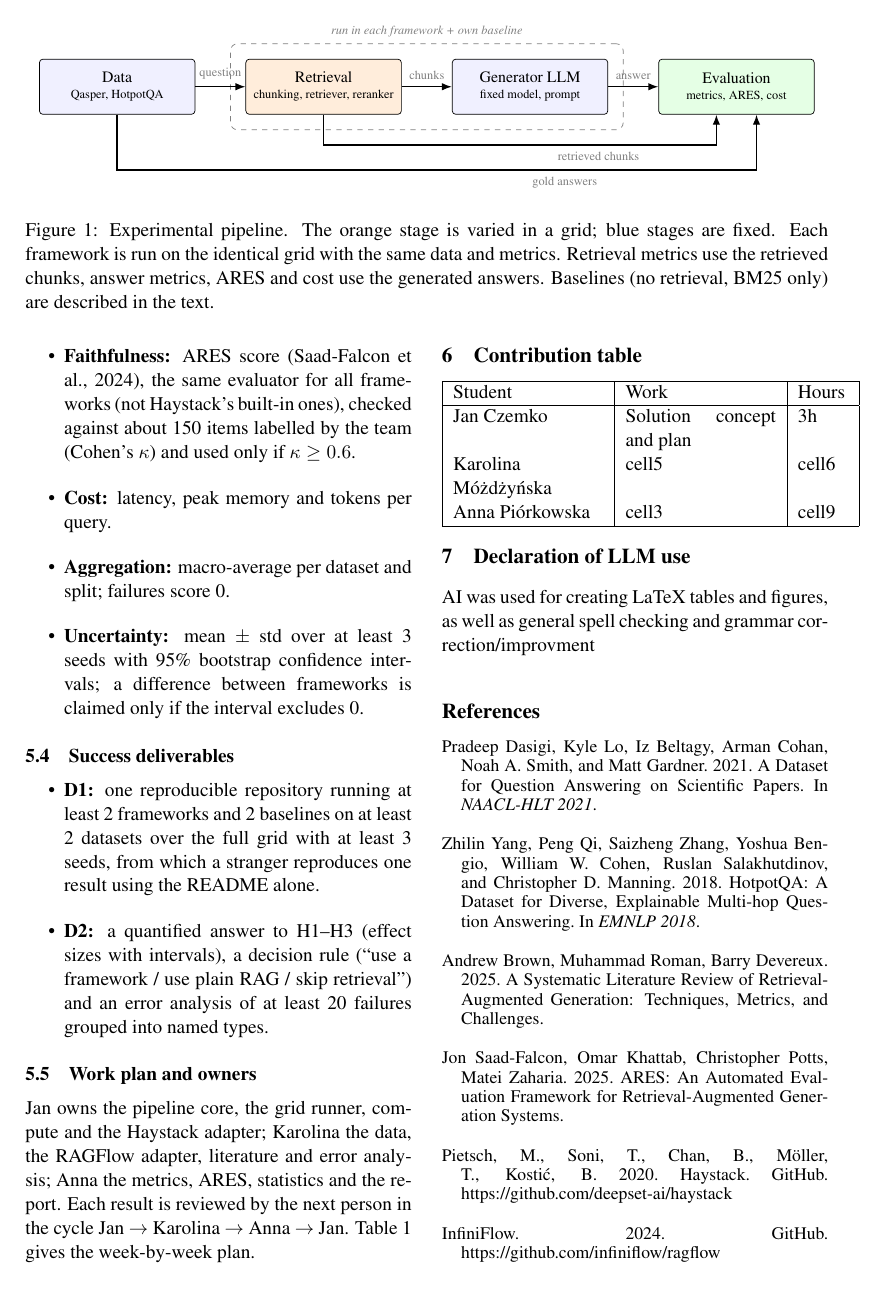
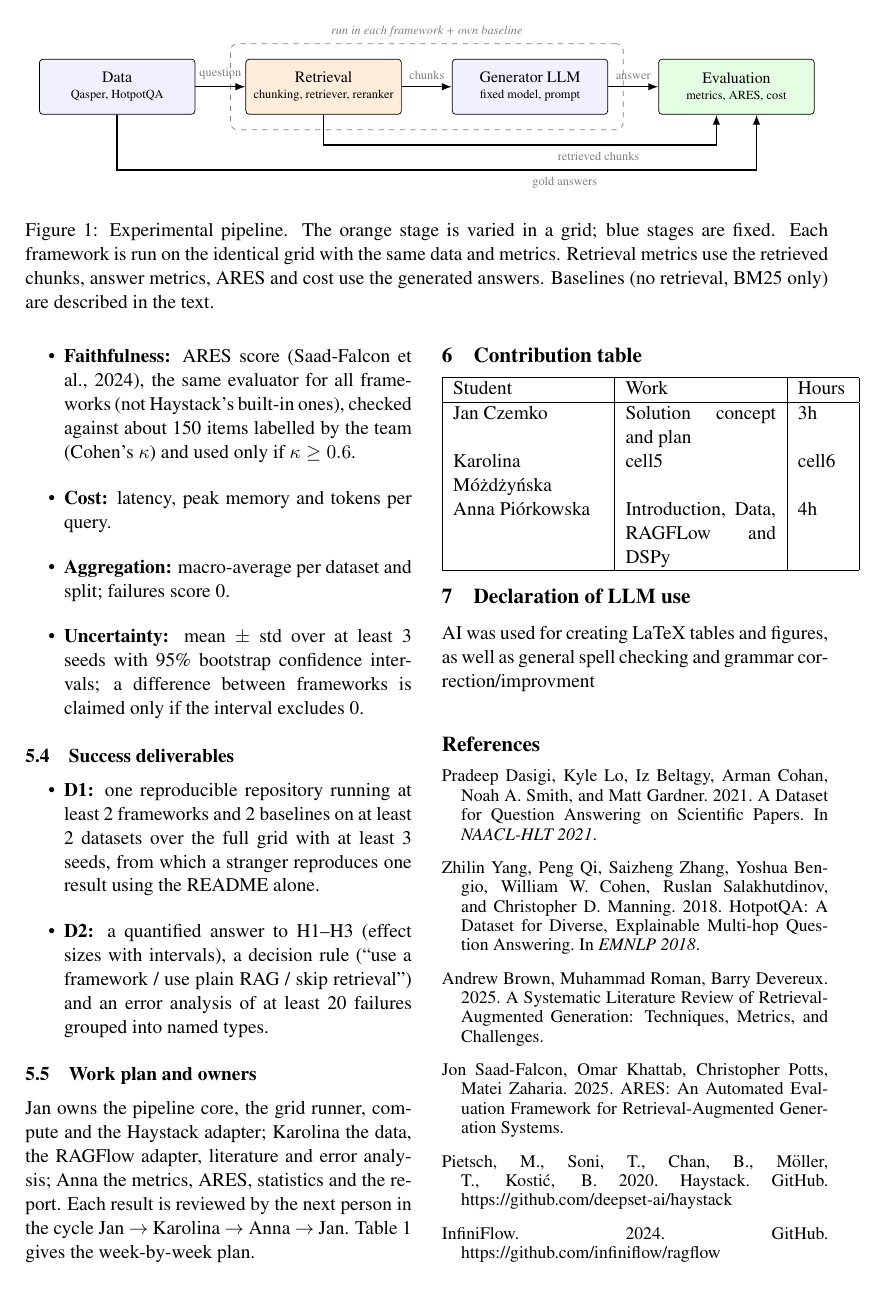
Before and after one commit to Balwancia/NLP, a LaTeX document (project-proposal.tex): page 3 of 4. Compiled offline with pdfLaTeX.

Commit message:
contribution table

```diff
--- a/project-proposal.tex
+++ b/project-proposal.tex
@@ -174,7 +174,7 @@ Student & Work & Hours \\
 \hline
 Jan Czemko & Solution concept and plan & 3h \\
 Karolina Móżdżyńska & cell5 & cell6 \\
-Anna Piórkowska & cell3 & cell9 \\
+Anna Piórkowska & Introduction, Data, RAGFLow and DSPy & 4h \\
 \hline
 \end{tabular}
 
```
